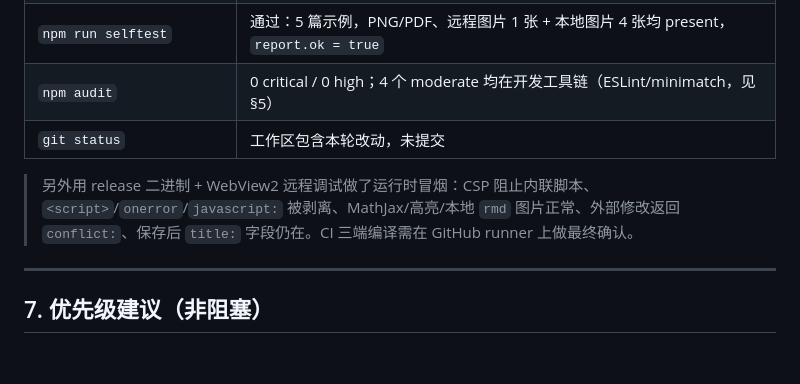
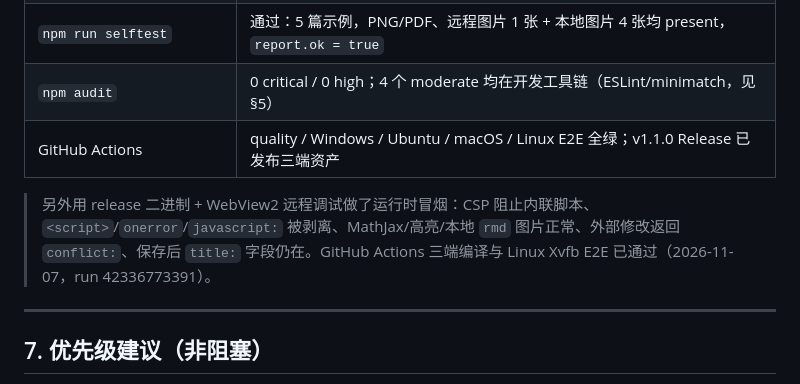
Before and after one commit to riverzhou/rustmd, a Markdown page: AUDIT_REPORT.md, the part around the change. Rendered like a GitHub page; blank space fills up the shorter version.

Commit message:
docs: record successful three-platform CI

```diff
--- a/AUDIT_REPORT.md
+++ b/AUDIT_REPORT.md
@@ -125,9 +125,9 @@
 | `npx tauri build --no-bundle` | 通过（Windows 实际编译） |
 | `npm run selftest` | 通过：5 篇示例，PNG/PDF、远程图片 1 张 + 本地图片 4 张均 present，`report.ok = true` |
 | `npm audit` | 0 critical / 0 high；4 个 moderate 均在开发工具链（ESLint/minimatch，见 §5） |
-| `git status` | 工作区包含本轮改动，未提交 |
+| GitHub Actions | quality / Windows / Ubuntu / macOS / Linux E2E 全绿；v1.1.0 Release 已发布三端资产 |
 
-> 另外用 release 二进制 + WebView2 远程调试做了运行时冒烟：CSP 阻止内联脚本、`<script>`/`onerror`/`javascript:` 被剥离、MathJax/高亮/本地 `rmd` 图片正常、外部修改返回 `conflict:`、保存后 `title:` 字段仍在。CI 三端编译需在 GitHub runner 上做最终确认。
+> 另外用 release 二进制 + WebView2 远程调试做了运行时冒烟：CSP 阻止内联脚本、`<script>`/`onerror`/`javascript:` 被剥离、MathJax/高亮/本地 `rmd` 图片正常、外部修改返回 `conflict:`、保存后 `title:` 字段仍在。GitHub Actions 三端编译与 Linux Xvfb E2E 已通过（2026-11-07，run 42336773391）。
 
 ---
 
```
